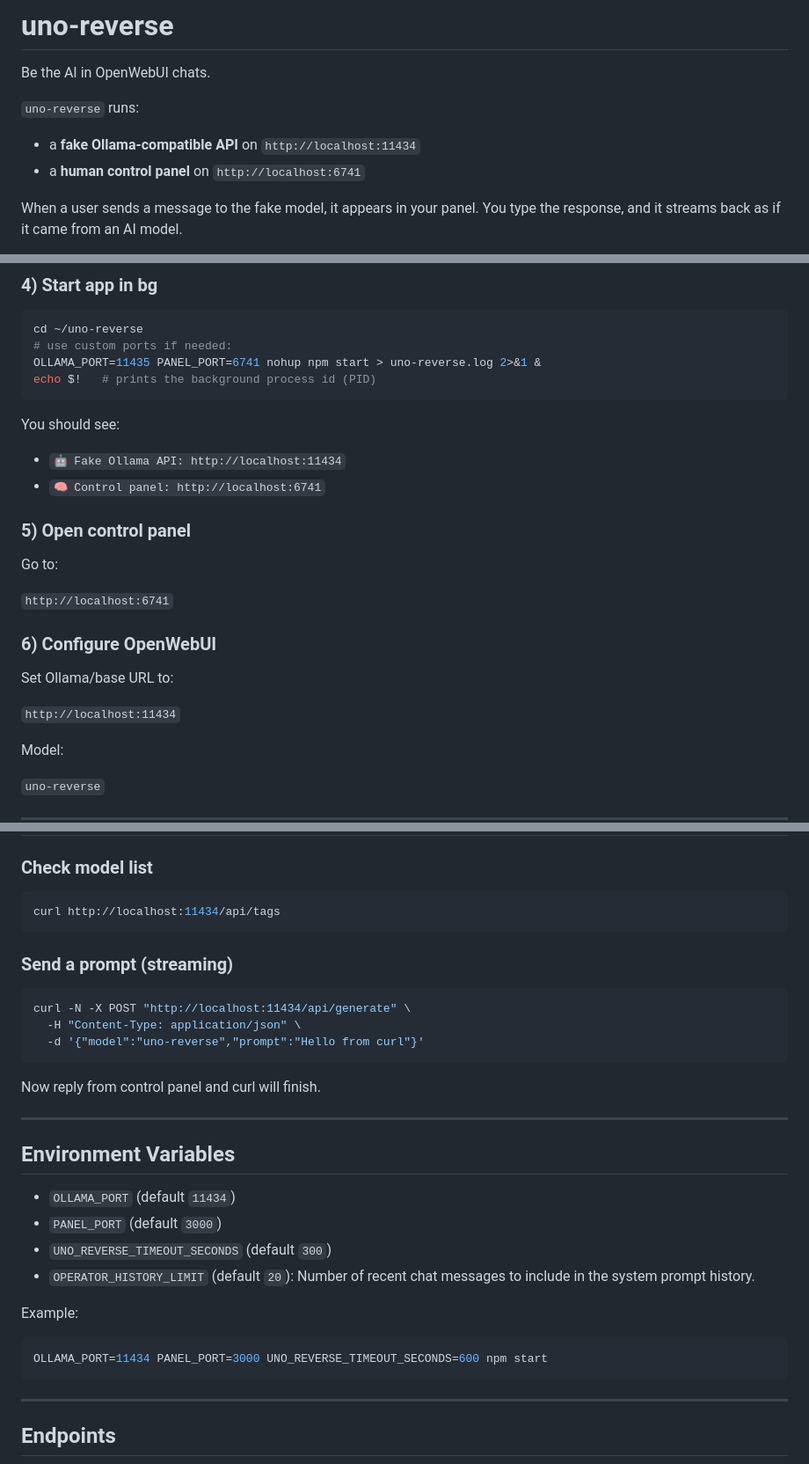
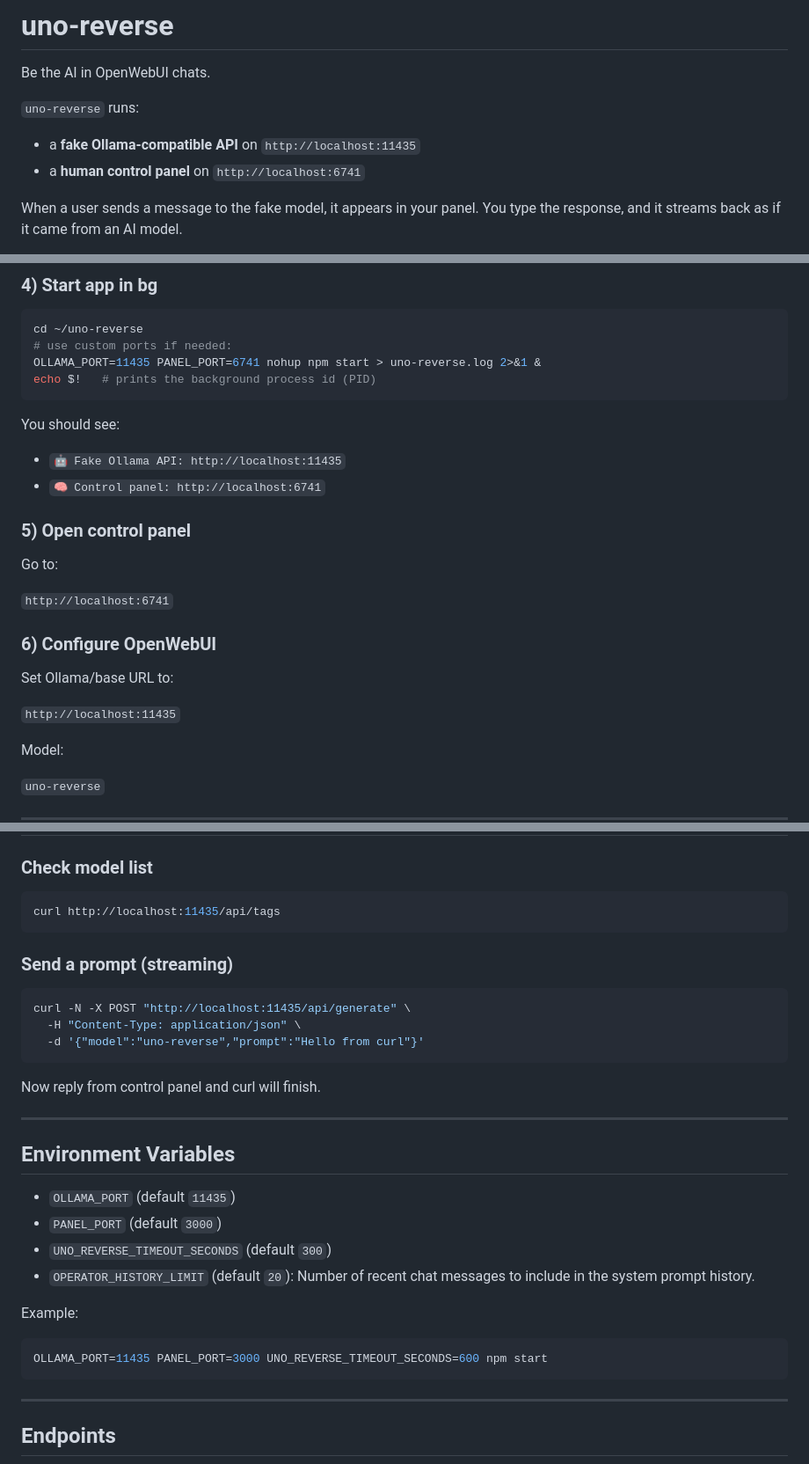
Before and after one commit to MixwellDairy/Uno-Reverse, a Markdown page: README.md, 3 parts joined by grey strips. Shown at 88% size. GitHub-like rendering.

Commit message:
Change default port for fake Ollama API to 11435
- The application already defaulted to 11435 in `server.js`.
- This change updates all remaining references to the old default port `11434` in `README.md`.
- Verified the server starts on 11435 and passes all API tests.

Co-authored-by: MixwellDairy <202997536+MixwellDairy@users.noreply.github.com>

````diff
--- a/README.md
+++ b/README.md
@@ -3,7 +3,7 @@
 Be the AI in OpenWebUI chats.
 
 `uno-reverse` runs:
-- a **fake Ollama-compatible API** on `http://localhost:11434`
+- a **fake Ollama-compatible API** on `http://localhost:11435`
 - a **human control panel** on `http://localhost:6741`
 
 When a user sends a message to the fake model, it appears in your panel. You type the response, and it streams back as if it came from an AI model.
@@ -66,7 +66,7 @@ echo $!   # prints the background process id (PID)
 ```
 
 You should see:
-- `🤖 Fake Ollama API: http://localhost:11434`
+- `🤖 Fake Ollama API: http://localhost:11435`
 - `🧠 Control panel: http://localhost:6741`
 
 ### 5) Open control panel
@@ -77,7 +77,7 @@ Go to:
 ### 6) Configure OpenWebUI
 Set Ollama/base URL to:
 
-`http://localhost:11434`
+`http://localhost:11435`
 
 Model:
 
@@ -123,12 +123,12 @@ Starts both servers.
 
 ### Check model list
 ```bash
-curl http://localhost:11434/api/tags
+curl http://localhost:11435/api/tags
 ```
 
 ### Send a prompt (streaming)
 ```bash
-curl -N -X POST "http://localhost:11434/api/generate" \
+curl -N -X POST "http://localhost:11435/api/generate" \
   -H "Content-Type: application/json" \
   -d '{"model":"uno-reverse","prompt":"Hello from curl"}'
 ```
@@ -139,14 +139,14 @@ Now reply from control panel and curl will finish.
 
 ## Environment Variables
 
-- `OLLAMA_PORT` (default `11434`)
+- `OLLAMA_PORT` (default `11435`)
 - `PANEL_PORT` (default `3000`)
 - `UNO_REVERSE_TIMEOUT_SECONDS` (default `300`)
 - `OPERATOR_HISTORY_LIMIT` (default `20`): Number of recent chat messages to include in the system prompt history.
 
 Example:
 ```bash
-OLLAMA_PORT=11434 PANEL_PORT=3000 UNO_REVERSE_TIMEOUT_SECONDS=600 npm start
+OLLAMA_PORT=11435 PANEL_PORT=3000 UNO_REVERSE_TIMEOUT_SECONDS=600 npm start
 ```
 
 ---
````
Also changed, not shown: other parts of README.md (+1 -1 lines).
